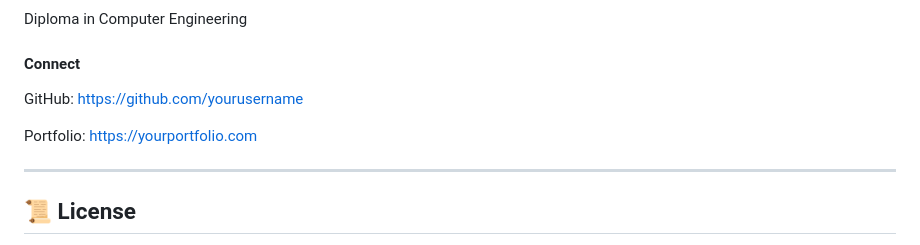
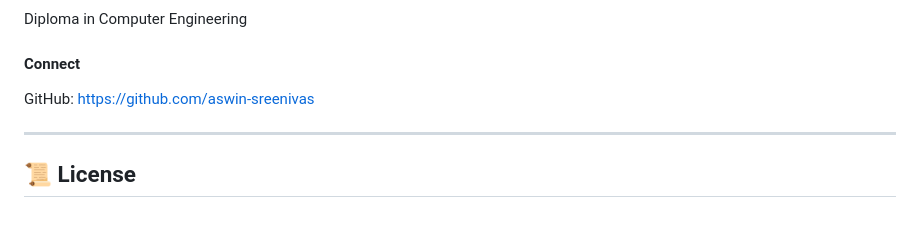
Before and after one commit to aswin-sreenivas/Car-Dynamic, a Markdown page: README.md, the part around the change. Drawn GitHub-style; blank space fills up the shorter version.

```diff
--- a/README.md
+++ b/README.md
@@ -249,10 +249,8 @@ Diploma in Computer Engineering
 #### Connect
 
 GitHub:
-https://github.com/yourusername
+https://github.com/aswin-sreenivas
 
-Portfolio:
-https://yourportfolio.com
 
 ---
 
```
